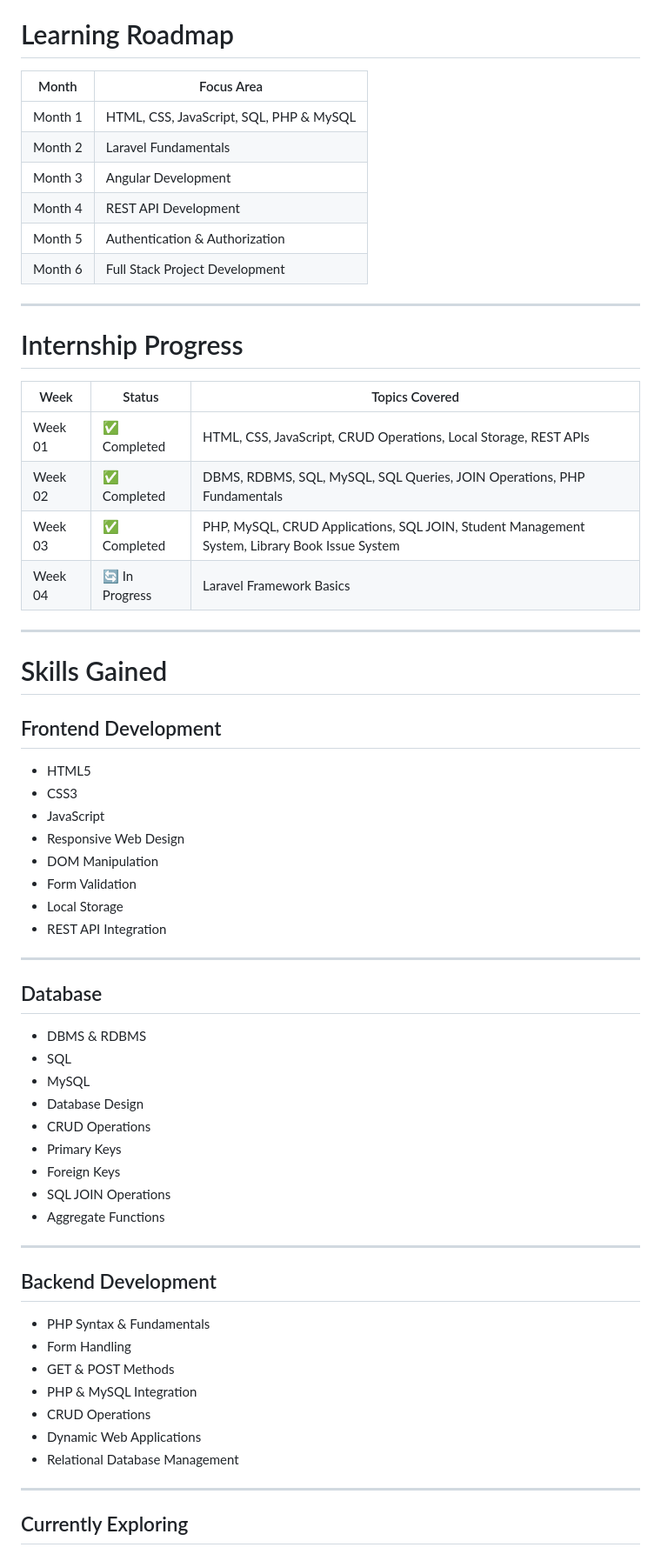
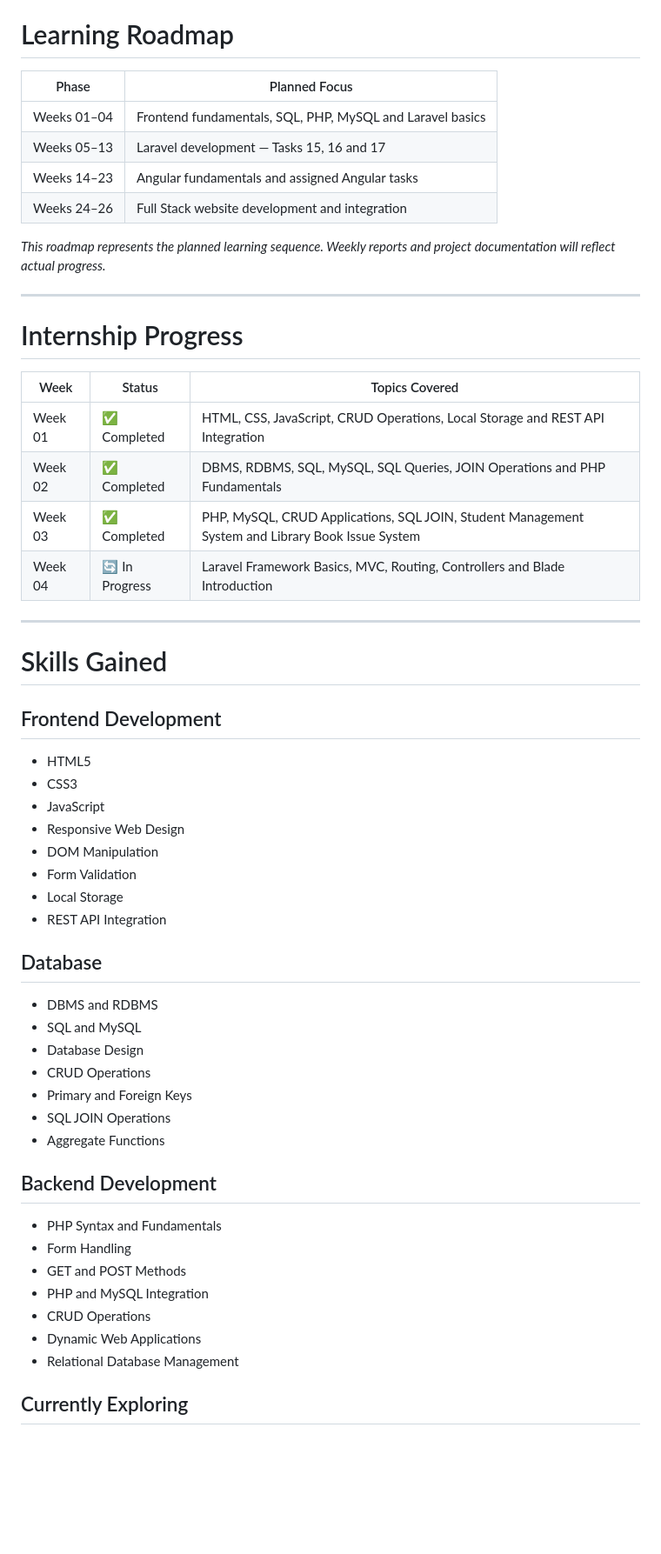
Before and after one commit to jeesonjustin/Internship-Learning-Journey-2026, a Markdown page: README.md, the part around one of its changes. Shown at 87% size. Drawn GitHub-style; blank space fills up the shorter version.

```diff
--- a/README.md
+++ b/README.md
@@ -149,25 +164,25 @@ Internship-Learning-Journey-2026/
 
 # Learning Roadmap
 
-| Month | Focus Area |
-|---------|------------|
-| Month 1 | HTML, CSS, JavaScript, SQL, PHP & MySQL |
-| Month 2 | Laravel Fundamentals |
-| Month 3 | Angular Development |
-| Month 4 | REST API Development |
-| Month 5 | Authentication & Authorization |
-| Month 6 | Full Stack Project Development |
+| Phase       | Planned Focus                                             |
+| ----------- | --------------------------------------------------------- |
+| Weeks 01–04 | Frontend fundamentals, SQL, PHP, MySQL and Laravel basics |
+| Weeks 05–13 | Laravel development — Tasks 15, 16 and 17                 |
+| Weeks 14–23 | Angular fundamentals and assigned Angular tasks           |
+| Weeks 24–26 | Full Stack website development and integration            |
+
+*This roadmap represents the planned learning sequence. Weekly reports and project documentation will reflect actual progress.*
 
 ---
 
 # Internship Progress
 
-| Week | Status | Topics Covered |
-|------|---------|----------------|
-| Week 01 | ✅ Completed | HTML, CSS, JavaScript, CRUD Operations, Local Storage, REST APIs |
-| Week 02 | ✅ Completed | DBMS, RDBMS, SQL, MySQL, SQL Queries, JOIN Operations, PHP Fundamentals |
-| Week 03 | ✅ Completed | PHP, MySQL, CRUD Applications, SQL JOIN, Student Management System, Library Book Issue System |
-| Week 04 | 🔄 In Progress | Laravel Framework Basics |
+| Week    | Status         | Topics Covered                                                                                   |
+| ------- | -------------- | ------------------------------------------------------------------------------------------------ |
+| Week 01 | ✅ Completed    | HTML, CSS, JavaScript, CRUD Operations, Local Storage and REST API Integration                   |
+| Week 02 | ✅ Completed    | DBMS, RDBMS, SQL, MySQL, SQL Queries, JOIN Operations and PHP Fundamentals                       |
+| Week 03 | ✅ Completed    | PHP, MySQL, CRUD Applications, SQL JOIN, Student Management System and Library Book Issue System |
+| Week 04 | 🔄 In Progress | Laravel Framework Basics, MVC, Routing, Controllers and Blade Introduction                       |
 
 ---
 
@@ -175,42 +190,34 @@ Internship-Learning-Journey-2026/
 
 ## Frontend Development
 
-- HTML5
-- CSS3
-- JavaScript
-- Responsive Web Design
-- DOM Manipulation
-- Form Validation
-- Local Storage
-- REST API Integration
-
----
+* HTML5
+* CSS3
+* JavaScript
+* Responsive Web Design
+* DOM Manipulation
+* Form Validation
+* Local Storage
+* REST API Integration
 
 ## Database
 
-- DBMS & RDBMS
-- SQL
-- MySQL
-- Database Design
-- CRUD Operations
-- Primary Keys
-- Foreign Keys
-- SQL JOIN Operations
-- Aggregate Functions
-
----
+* DBMS and RDBMS
+* SQL and MySQL
+* Database Design
+* CRUD Operations
+* Primary and Foreign Keys
+* SQL JOIN Operations
+* Aggregate Functions
 
 ## Backend Development
 
-- PHP Syntax & Fundamentals
-- Form Handling
-- GET & POST Methods
-- PHP & MySQL Integration
-- CRUD Operations
-- Dynamic Web Applications
-- Relational Database Management
-
----
+* PHP Syntax and Fundamentals
+* Form Handling
+* GET and POST Methods
+* PHP and MySQL Integration
+* CRUD Operations
+* Dynamic Web Applications
+* Relational Database Management
 
 ## Currently Exploring
 
```
Also changed, not shown: other parts of README.md (+95 -85 lines).
